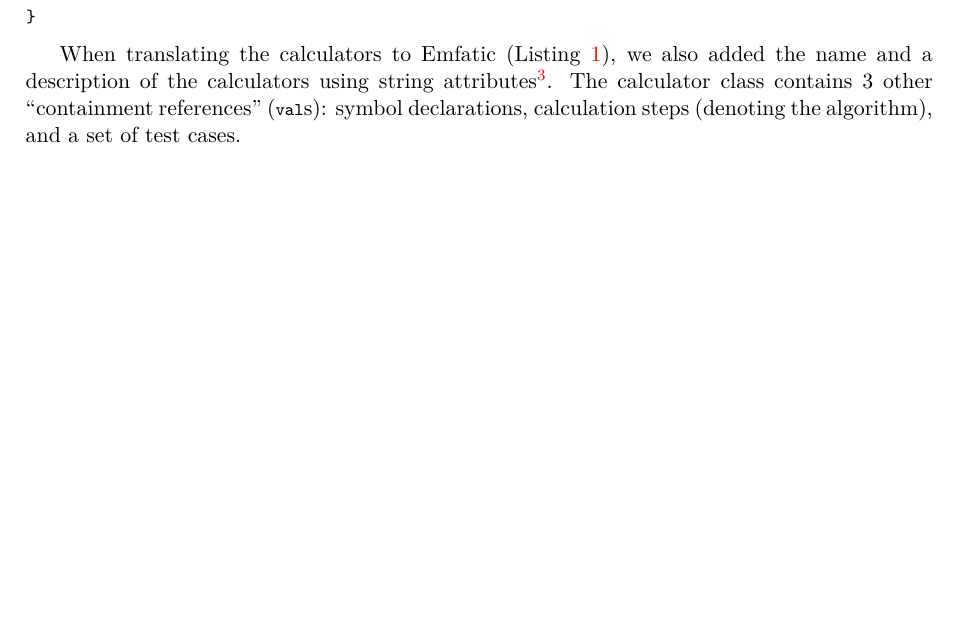
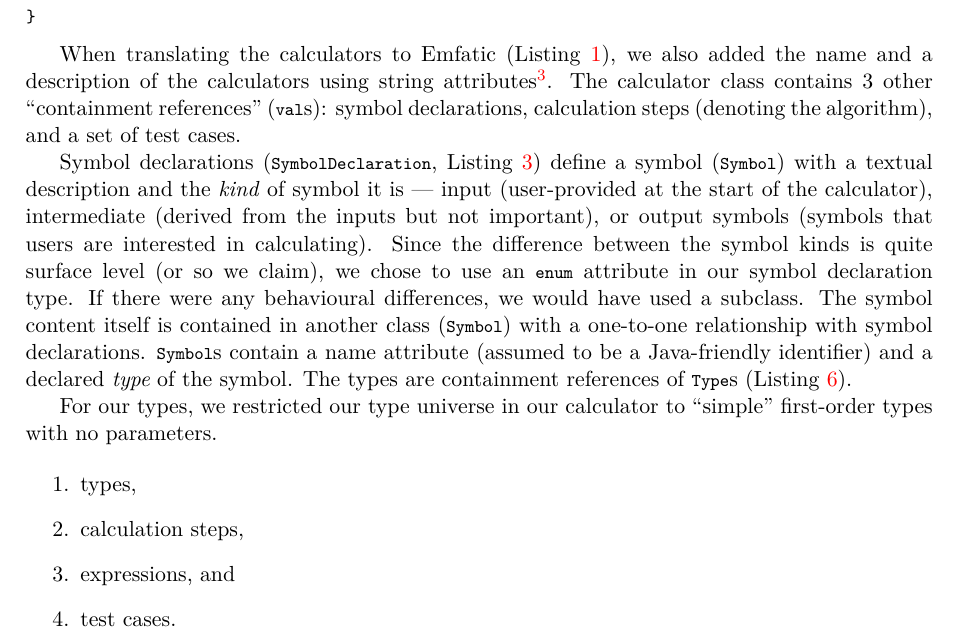
Before and after one commit to balacij/cas-703-project, a LaTeX document (write-up/write-up.tex): part of page 4 of 12, cut so that both start at the same text, the shorter picture padded with empty space. Compiled offline with XeLaTeX.

Commit message:
Continue writing about the modelling

```diff
--- a/write-up/write-up.tex
+++ b/write-up/write-up.tex
@@ -204,6 +204,30 @@ we added a ``Described'' base class to quickly attach description attributes
 references'' (\lstinline{val}s): symbol declarations, calculation steps
 (denoting the algorithm), and a set of test cases.
 
+Symbol declarations (\lstinline{SymbolDeclaration},
+\Cref{lst:symbol-declarations}) define a symbol (\lstinline{Symbol}) with a
+textual description and the \textit{kind} of symbol it is \textemdash{} input
+(user-provided at the start of the calculator), intermediate (derived from the
+inputs but not important), or output symbols (symbols that users are interested
+in calculating). Since the difference between the symbol kinds is quite surface
+level (or so we claim), we chose to use an \lstinline{enum} attribute in our
+symbol declaration type. If there were any behavioural differences, we would
+have used a subclass. The symbol content itself is contained in another class
+(\lstinline{Symbol}) with a one-to-one relationship with symbol declarations.
+\lstinline{Symbol}s contain a name attribute (assumed to be a Java-friendly
+identifier) and a declared \textit{type} of the symbol. The types are
+containment references of \lstinline{Type}s (\Cref{lst:type-universe}).
+
+For our types, we restricted our type universe in our calculator to ``simple''
+first-order types with no parameters.
+
+\begin{enumerate}
+  \item types,
+  \item calculation steps,
+  \item expressions, and
+  \item test cases.
+\end{enumerate}
+
 \newpage{}
 
 %------------------------------------------------------------------------------
```
Also changed, not shown: 1 other file.
